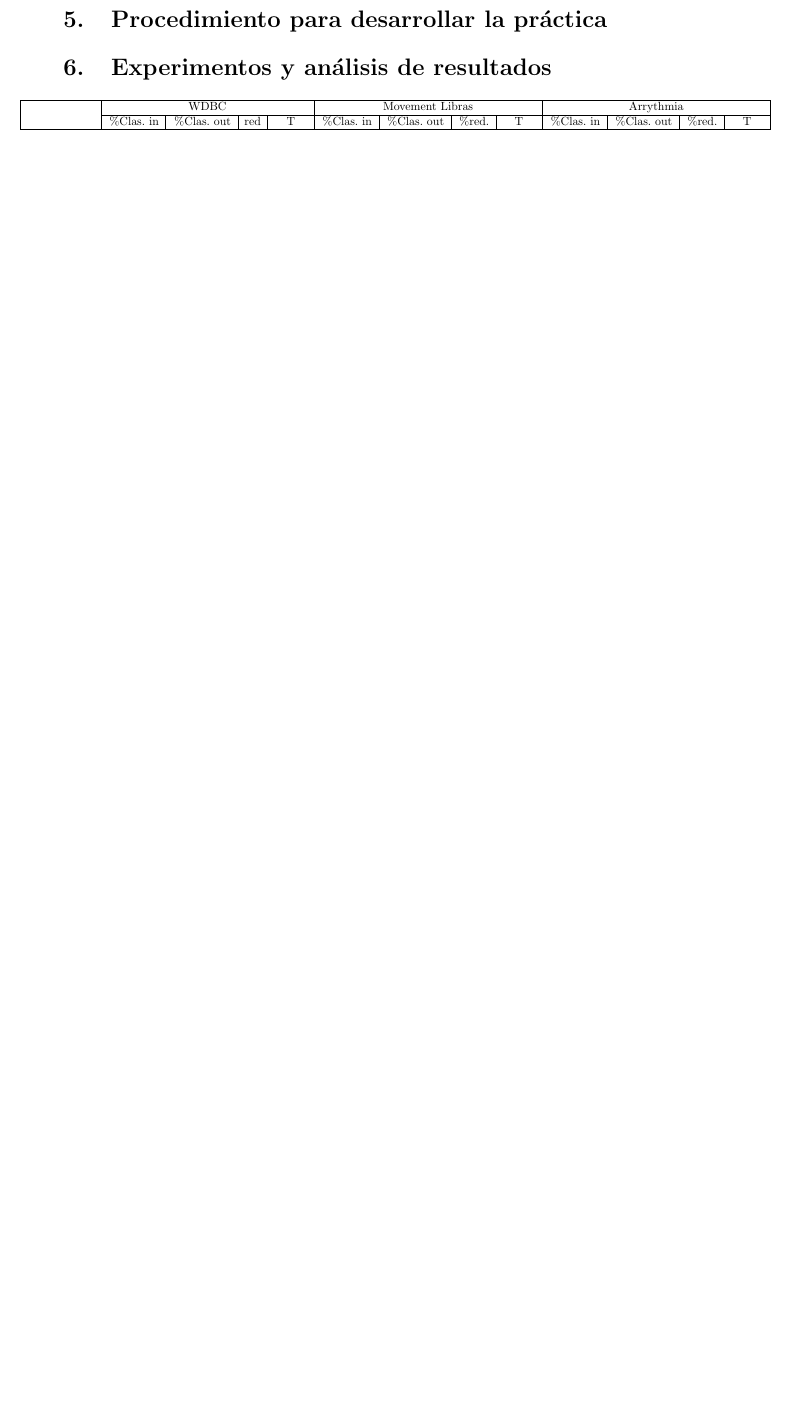
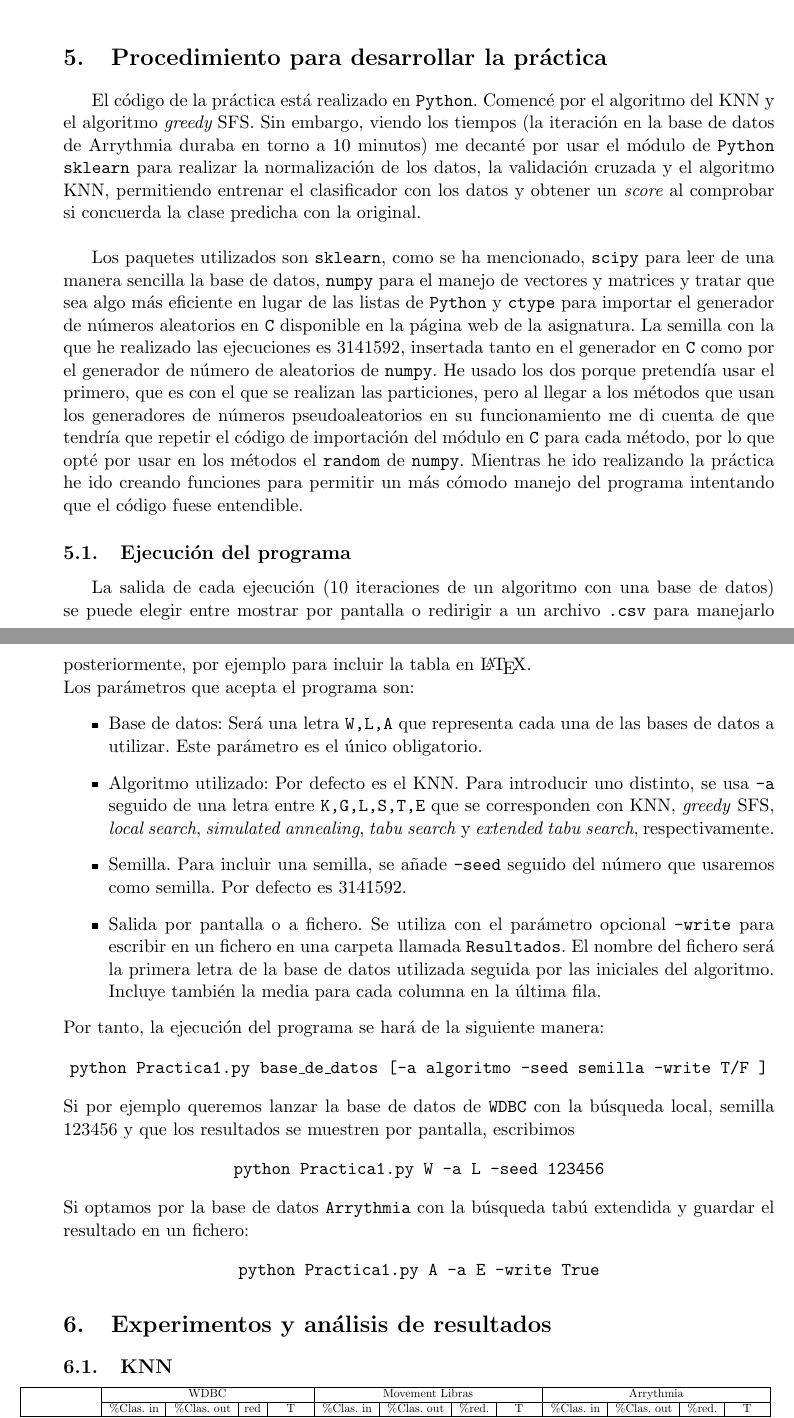
Before and after one commit to JacintoCC/Metaheuristicas-1516, a LaTeX document (Práctica 1/informe.tex): part of page 12 of 13 before the commit and two parts of pages 12 and 13 of 15 after it, the two joined at a grey line, cut so that both start at the same text, the shorter picture padded with empty space. Compiled offline with pdfLaTeX.

Commit message:
Informe a falta de la comparación

```diff
--- a/Práctica 1/informe.tex
+++ b/Práctica 1/informe.tex
@@ -1,6 +1,7 @@
 \documentclass[11pt,leqno]{article}
 \usepackage[spanish,activeacute]{babel}
 \usepackage[utf8]{inputenc}
+\usepackage{etex}
 \usepackage{amsfonts}
 \usepackage{enumerate}
 \usepackage{listings}
@@ -12,6 +13,7 @@
 \usepackage{verbatim}
 \usepackage{geometry}
 \usepackage{changepage}
+\usepackage{pgfplots}
 
 
 \author{Jacinto Carrasco Castillo 	\\
@@ -368,3 +372,6 @@ END
 
 \section{Algoritmo de comparación}
 
+Como algoritmo de comparación tenemos el algoritmo $\textit{greedy}$ SFS. Partiendo de un vector con ninguna característica seleccionada, exploramos por el entorno y nos quedamos con el vecino que genera una mejor tasa de acierto. Repetimos este proceso hasta que ningún vecino aporta una mejora a la solución obtenida.
+
+	\begin{lstlisting}[mathescape=true]
@@ -371,7 +393,31 @@ END
+END
+	\end{lstlisting}
+
+
 \section{Procedimiento para desarrollar la práctica}
+
+El código de la práctica está realizado en $\texttt{Python}$. Comencé por el algoritmo del KNN y el algoritmo $\textit{greedy}$ SFS. Sin embargo, viendo los tiempos (la iteración en la base de datos de Arrythmia duraba en torno a 10 minutos) me decanté por usar el módulo de $\texttt{Python}$ $\texttt{sklearn}$ para realizar la normalización de los datos, la validación cruzada y el algoritmo KNN, permitiendo entrenar el clasificador con los datos y obtener un $\textit{score}$ al comprobar si concuerda la clase predicha con la original.\\
+
+Los paquetes utilizados son $\texttt{sklearn}$, como se ha mencionado, $\texttt{scipy}$ para leer de una manera sencilla la base de datos, $\texttt{numpy}$ para el manejo de vectores y matrices y tratar que sea algo más eficiente en lugar de las listas de $\texttt{Python}$ y $\texttt{ctype}$ para importar el generador de números aleatorios en $\texttt{C}$ disponible en la página web de la asignatura. La semilla con la que he realizado las ejecuciones es $3141592$, insertada tanto en el generador en $\texttt{C}$ como por el generador de número de aleatorios de $\texttt{numpy}$. He usado los dos porque pretendía usar el primero, que es con el que se realizan las particiones, pero al llegar a los métodos que usan los generadores de números pseudoaleatorios en su funcionamiento me di cuenta de que tendría que repetir el código de importación del módulo en $\texttt{C}$ para cada método, por lo que opté por usar en los métodos el $\texttt{random}$ de $\texttt{numpy}$. Mientras he ido realizando la práctica he ido creando funciones para permitir un más cómodo manejo del programa intentando que el código fuese entendible.
+\subsection{Ejecución del programa}
+La salida de cada ejecución (10 iteraciones de un algoritmo con una base de datos) se puede elegir entre mostrar por pantalla o redirigir a un archivo $\texttt{.csv}$ para manejarlo posteriormente, por ejemplo para incluir la tabla en \LaTeX.\\
+Los parámetros que acepta el programa son:
+\begin{itemize}
+\item Base de datos: Será una letra $\texttt{W,L,A}$ que representa cada una de las bases de datos a utilizar. Este parámetro es el único obligatorio.
+\item Algoritmo utilizado: Por defecto es el KNN. Para introducir uno distinto, se usa $\texttt{-a}$ seguido de una letra entre $\texttt{K,G,L,S,T,E}$ que se corresponden con KNN, \textit{greedy} SFS, \textit{local search}, \textit{simulated annealing}, \textit{tabu search} y \textit{extended tabu search}, respectivamente.
+\item Semilla. Para incluir una semilla, se añade $\texttt{-seed}$ seguido del número que usaremos como semilla. Por defecto es 3141592.
+\item Salida por pantalla o a fichero. Se utiliza con el parámetro opcional \texttt{-write} para escribir en un fichero en una carpeta llamada \texttt{Resultados}. El nombre del fichero será la primera letra de la base de datos utilizada seguida por las iniciales del algoritmo. Incluye también la media para cada columna en la última fila.
+\end{itemize}
+Por tanto, la ejecución del programa se hará de la siguiente manera:
+\[ \texttt{python Practica1.py base\_de\_datos [-a algoritmo -seed semilla -write T/F ]} \]
+Si por ejemplo queremos lanzar la base de datos de \texttt{WDBC} con la búsqueda local, semilla 123456 y que los resultados se muestren por pantalla, escribimos
+\[ \texttt{python Practica1.py W -a L -seed 123456}\]
+Si optamos por la base de datos \texttt{Arrythmia} con la búsqueda tabú extendida y guardar el resultado en un fichero:
+\[ \texttt{python Practica1.py A -a E -write True}\]
 
 \section{Experimentos y análisis de resultados}
 
+\subsection{KNN}
 % Tablas Resumen KNN
 \makeresume{\dataKNN}{\datawKNN}{\datalKNN}{\dataaKNN}
 
```
Also changed, not shown: Práctica 1/informe.pdf, Práctica 1/informe.tex (34 more changed lines).
